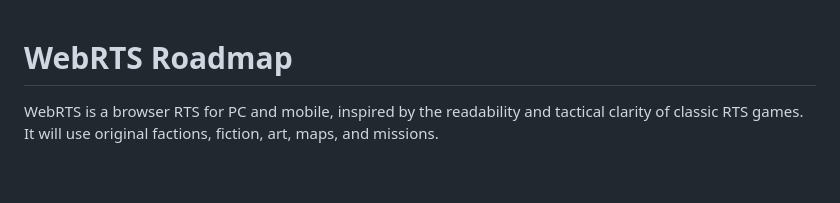
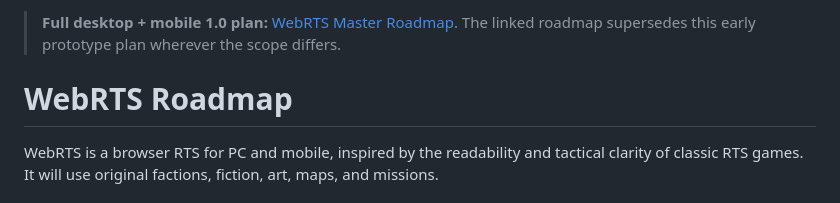
Before and after one commit to AlmightyTank/WebRTS, a Markdown page: ROADMAP.md, the part around the change. Rendered like a GitHub page; blank space fills up the shorter version.

```diff
--- a/ROADMAP.md
+++ b/ROADMAP.md
@@ -1,3 +1,5 @@
+> **Full desktop + mobile 1.0 plan:** [WebRTS Master Roadmap](docs/ROADMAP-1.0-DESKTOP-MOBILE.md). The linked roadmap supersedes this early prototype plan wherever the scope differs.
+
 # WebRTS Roadmap
 
 WebRTS is a browser RTS for PC and mobile, inspired by the readability and tactical clarity of classic RTS games. It will use original factions, fiction, art, maps, and missions.
```
Also changed, not shown: docs/ROADMAP-1.0-DESKTOP-MOBILE.md (added, +300 -0 lines).
